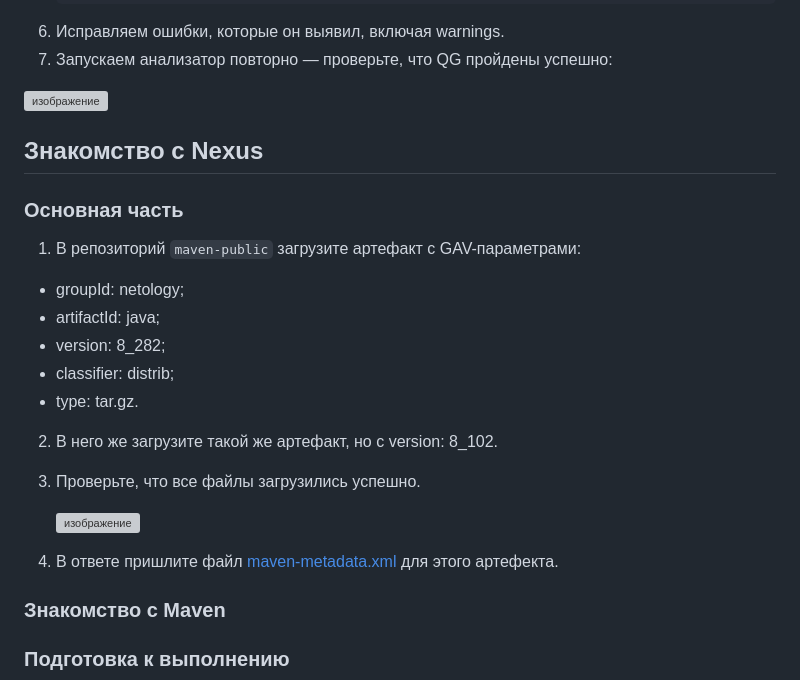
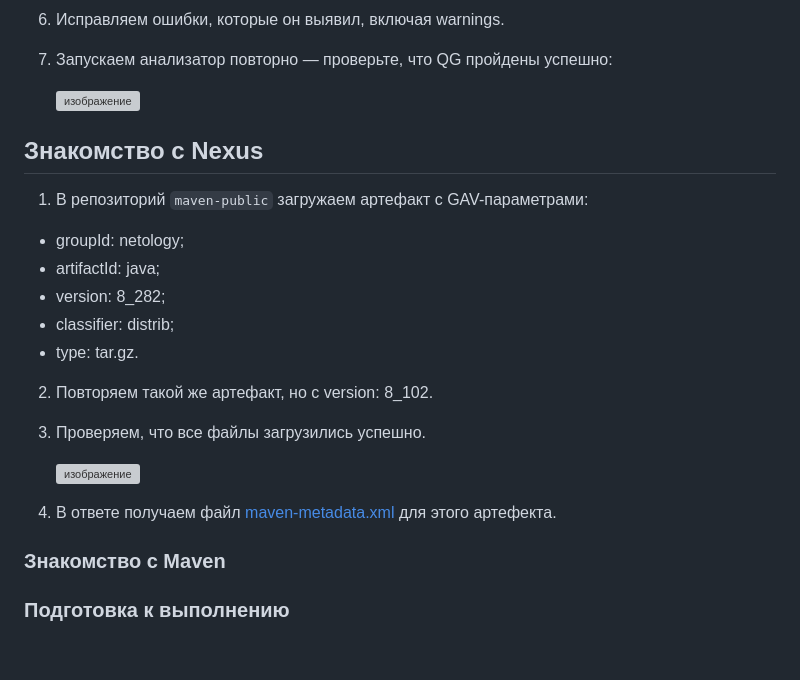
Before and after one commit to oefrager/mnt-homeworks, a Markdown page: 09-ci-03-cicd/README.md, the part around one of its changes. Drawn GitHub-style; blank space fills up the shorter version; grey boxes are pictures that could not be loaded.

```diff
--- a/09-ci-03-cicd/README.md
+++ b/09-ci-03-cicd/README.md
@@ -42,14 +43,12 @@
 7. Исправляем ошибки, которые он выявил, включая warnings.
 8. Запускаем анализатор повторно — проверьте, что QG пройдены успешно:
 
-![изображение](https://github.com/user-attachments/assets/fd91d03f-9ecf-4f39-ac12-2915ac16ee0e)
+   ![изображение](https://github.com/user-attachments/assets/fd91d03f-9ecf-4f39-ac12-2915ac16ee0e)
 
 
 ## Знакомство с Nexus
 
-### Основная часть
-
-1. В репозиторий `maven-public` загрузите артефакт с GAV-параметрами:
+1. В репозиторий `maven-public` загружаем артефакт с GAV-параметрами:
 
  *    groupId: netology;
  *    artifactId: java;
@@ -57,6 +56,6 @@
  *    classifier: distrib;
  *    type: tar.gz.
 
-2. В него же загрузите такой же артефакт, но с version: 8_102.
-3. Проверьте, что все файлы загрузились успешно.
+2. Повторяем такой же артефакт, но с version: 8_102.
+3. Проверяем, что все файлы загрузились успешно.
 
@@ -64,5 +63,6 @@
 
-4. В ответе пришлите файл [maven-metadata.xml](maven-metadata.xml) для этого артефекта.
+4. В ответе получаем файл [maven-metadata.xml](maven-metadata.xml) для этого артефекта.
+
 
 ### Знакомство с Maven
 
```
Also changed, not shown: other parts of 09-ci-03-cicd/README.md (+2 -1 lines).
